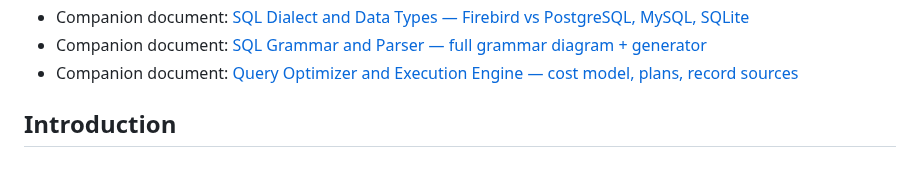
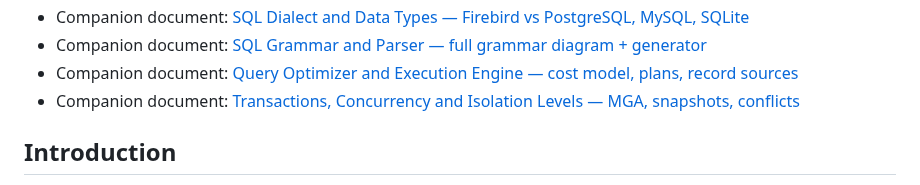
Before and after one commit to mariuz/conceptual-architecture-for-firebird-paper, a Markdown page: README.md, the part around one of its changes. GitHub-like rendering.

```diff
--- a/README.md
+++ b/README.md
@@ -31,6 +31,7 @@ In this paper, we investigate the conceptual architecture for the Firebird datab
 * Companion document: [SQL Dialect and Data Types — Firebird vs PostgreSQL, MySQL, SQLite](sql-dialect-and-types.md)
 * Companion document: [SQL Grammar and Parser — full grammar diagram + generator](grammar-and-parser.md)
 * Companion document: [Query Optimizer and Execution Engine — cost model, plans, record sources](query-optimizer-and-execution.md)
+* Companion document: [Transactions, Concurrency and Isolation Levels — MGA, snapshots, conflicts](transactions-and-concurrency.md)
 
 ## Introduction
 
```
Also changed, not shown: other parts of README.md (+1 -1 lines), transactions-and-concurrency.md (added, +169 -0 lines).
